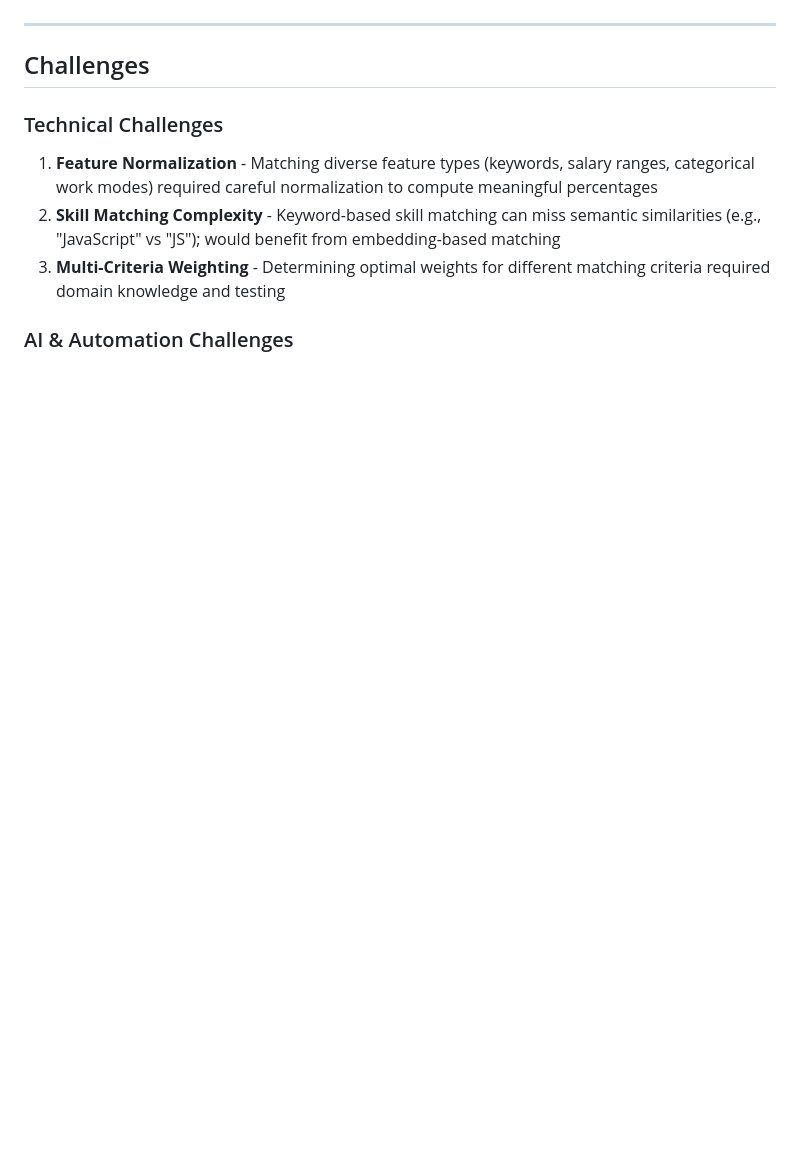
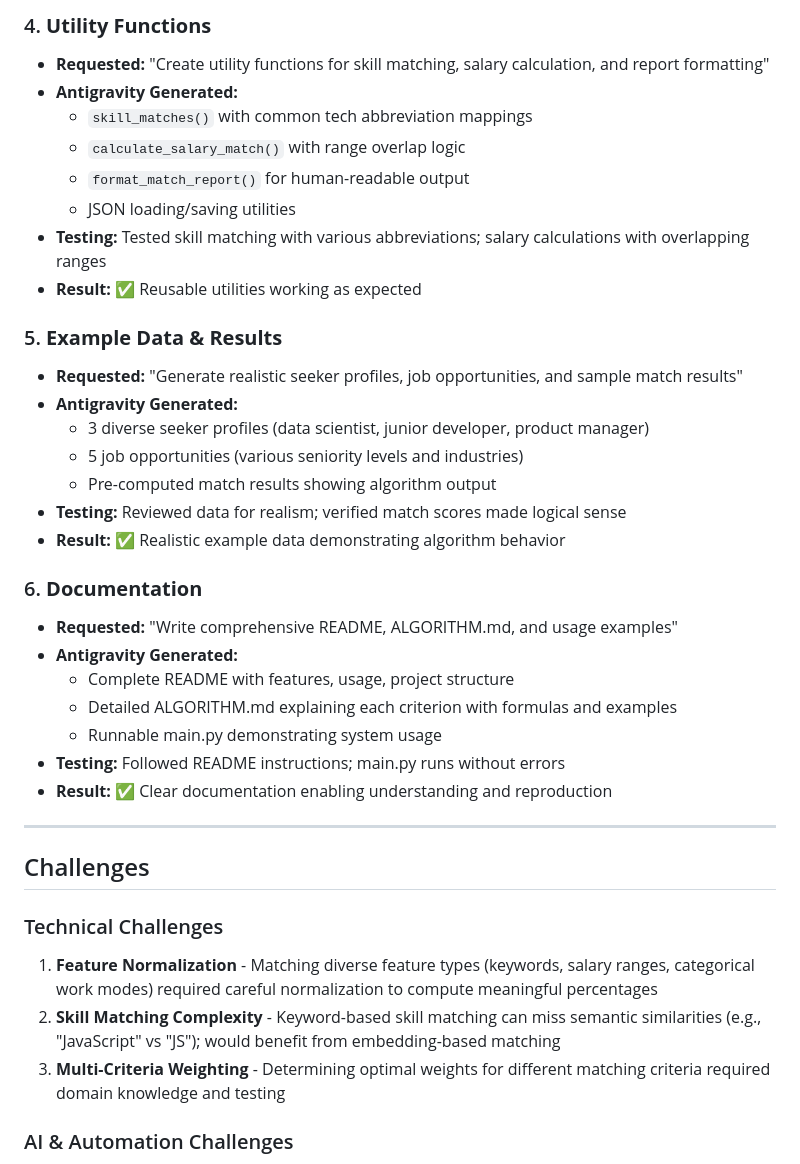
Before and after one commit to VinceNguyen000/2026-agentic-ai-job-search, a Markdown page: HANDS_ON_REPORT.md, the part around one of its changes. GitHub-like rendering; blank space fills up the shorter version.

```diff
--- a/HANDS_ON_REPORT.md
+++ b/HANDS_ON_REPORT.md
@@ -24,3 +49,30 @@
+### 4. **Utility Functions**
+- **Requested:** "Create utility functions for skill matching, salary calculation, and report formatting"
+- **Antigravity Generated:**
+  - `skill_matches()` with common tech abbreviation mappings
+  - `calculate_salary_match()` with range overlap logic
+  - `format_match_report()` for human-readable output
+  - JSON loading/saving utilities
+- **Testing:** Tested skill matching with various abbreviations; salary calculations with overlapping ranges
+- **Result:** ✅ Reusable utilities working as expected
+
+### 5. **Example Data & Results**
+- **Requested:** "Generate realistic seeker profiles, job opportunities, and sample match results"
+- **Antigravity Generated:**
+  - 3 diverse seeker profiles (data scientist, junior developer, product manager)
+  - 5 job opportunities (various seniority levels and industries)
+  - Pre-computed match results showing algorithm output
+- **Testing:** Reviewed data for realism; verified match scores made logical sense
+- **Result:** ✅ Realistic example data demonstrating algorithm behavior
+
+### 6. **Documentation**
+- **Requested:** "Write comprehensive README, ALGORITHM.md, and usage examples"
+- **Antigravity Generated:**
+  - Complete README with features, usage, project structure
+  - Detailed ALGORITHM.md explaining each criterion with formulas and examples
+  - Runnable main.py demonstrating system usage
+- **Testing:** Followed README instructions; main.py runs without errors
+- **Result:** ✅ Clear documentation enabling understanding and reproduction
 
 ---
 
```
Also changed, not shown: other parts of HANDS_ON_REPORT.md (+42 -17 lines), HANDS_ON_REPORT_CHALLENGE1.md (added, +292 -0 lines), README.md (+5 -4 lines).
